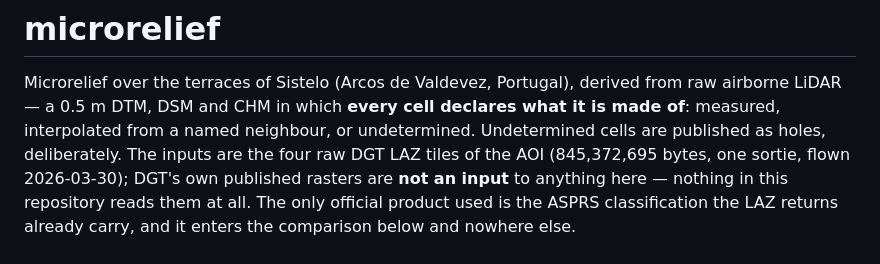
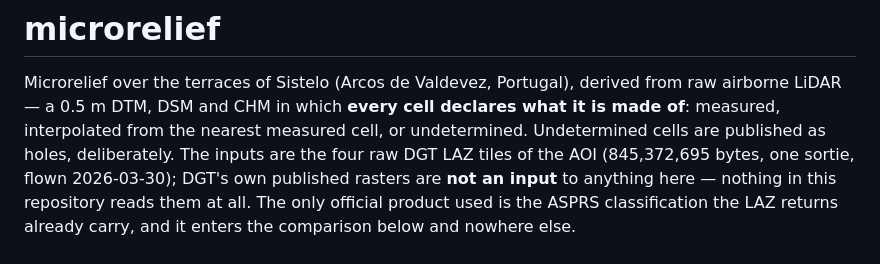
Before and after one commit to joaomanuelsrodrigues/lidar-microrelief, a Markdown page: README.md, the part around the change. Drawn GitHub-style.

Commit message:
docs: the opening's 'named neighbour' was the surviving sibling of the round-1 fix

```diff
--- a/README.md
+++ b/README.md
@@ -2,7 +2,8 @@
 
 Microrelief over the terraces of Sistelo (Arcos de Valdevez, Portugal), derived from raw airborne
 LiDAR — a 0.5 m DTM, DSM and CHM in which **every cell declares what it is made of**: measured,
-interpolated from a named neighbour, or undetermined. Undetermined cells are published as holes,
+interpolated from the nearest measured cell, or undetermined. Undetermined cells are published as
+holes,
 deliberately. The inputs are the four raw DGT LAZ tiles of the AOI (845,372,695 bytes, one sortie,
 flown 2026-03-30); DGT's own published rasters are **not an input** to anything here — nothing in
 this repository reads them at all. The only official product used is the ASPRS classification the
```
